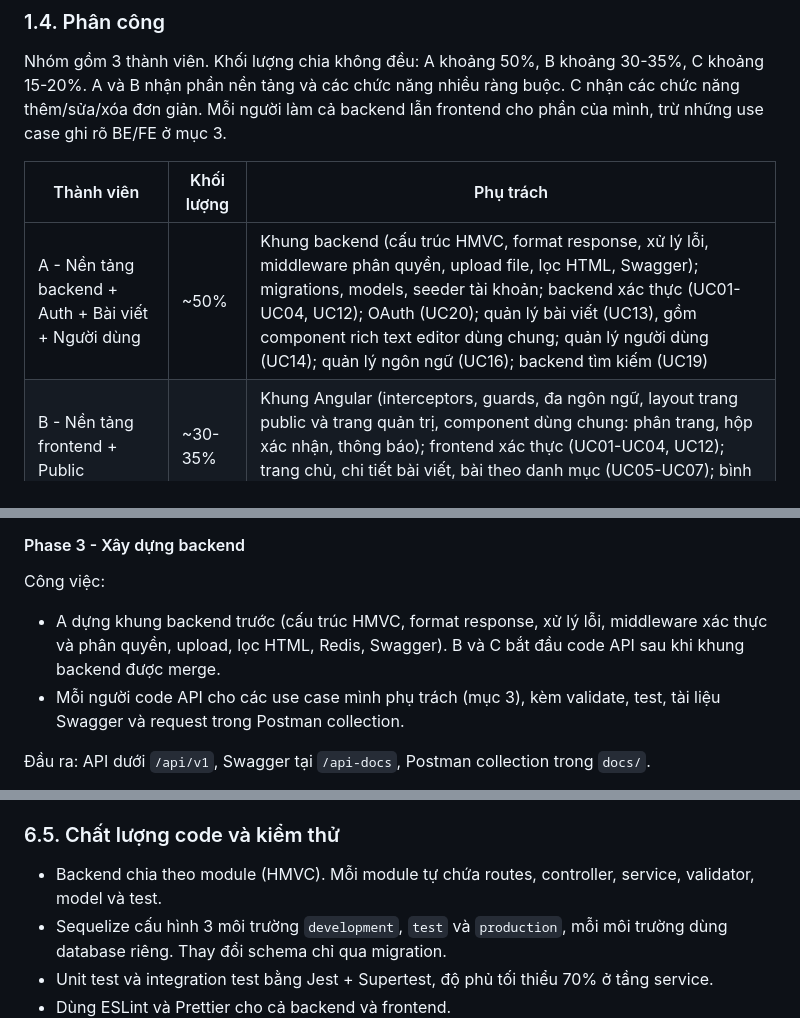
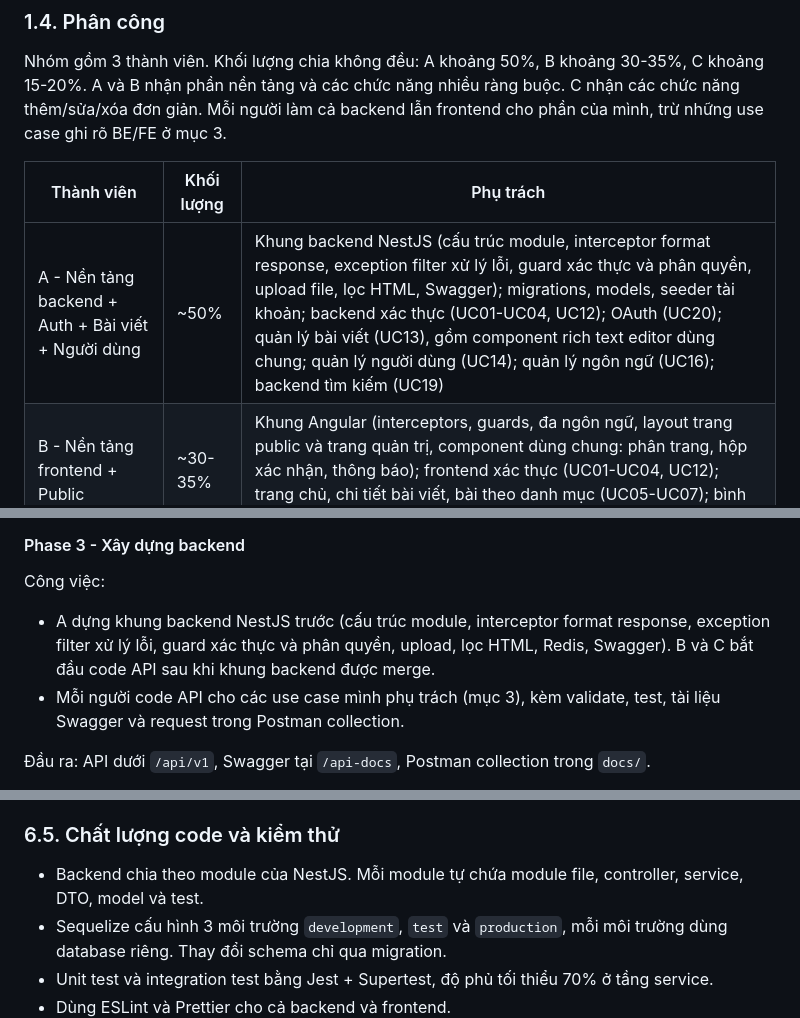
Before and after one commit to tmtuan04/blog-management-system, a Markdown page: docs/requirements.md, 3 parts joined by grey strips. GitHub-like rendering.

```diff
--- a/docs/requirements.md
+++ b/docs/requirements.md
@@ -51,7 +51,7 @@ Nhóm gồm 3 thành viên. Khối lượng chia không đều: A khoảng 50%,
 
 | Thành viên | Khối lượng | Phụ trách |
 | --- | --- | --- |
-| A - Nền tảng backend + Auth + Bài viết + Người dùng | ~50% | Khung backend (cấu trúc HMVC, format response, xử lý lỗi, middleware phân quyền, upload file, lọc HTML, Swagger); migrations, models, seeder tài khoản; backend xác thực (UC01-UC04, UC12); OAuth (UC20); quản lý bài viết (UC13), gồm component rich text editor dùng chung; quản lý người dùng (UC14); quản lý ngôn ngữ (UC16); backend tìm kiếm (UC19) |
+| A - Nền tảng backend + Auth + Bài viết + Người dùng | ~50% | Khung backend NestJS (cấu trúc module, interceptor format response, exception filter xử lý lỗi, guard xác thực và phân quyền, upload file, lọc HTML, Swagger); migrations, models, seeder tài khoản; backend xác thực (UC01-UC04, UC12); OAuth (UC20); quản lý bài viết (UC13), gồm component rich text editor dùng chung; quản lý người dùng (UC14); quản lý ngôn ngữ (UC16); backend tìm kiếm (UC19) |
 | B - Nền tảng frontend + Public | ~30-35% | Khung Angular (interceptors, guards, đa ngôn ngữ, layout trang public và trang quản trị, component dùng chung: phân trang, hộp xác nhận, thông báo); frontend xác thực (UC01-UC04, UC12); trang chủ, chi tiết bài viết, bài theo danh mục (UC05-UC07); bình luận (UC08); đổi ngôn ngữ (UC09); frontend tìm kiếm (UC19) |
 | C - Quản trị nội dung đơn giản | ~15-20% | Quản lý danh mục (UC15); quản lý bản dịch giao diện (UC17); quản lý trang tĩnh (UC18) và trang xem trang tĩnh (UC11); nút đổi giao diện sáng/tối (UC10); seeder dữ liệu mẫu (danh mục, bài viết, bản dịch, trang tĩnh) |
 
@@ -115,7 +115,7 @@ Dựng giao diện bằng HTML, Bootstrap 5 và SCSS, dùng dữ liệu giả, c
 
 Công việc:
 
-- A dựng khung backend trước (cấu trúc HMVC, format response, xử lý lỗi, middleware xác thực và phân quyền, upload, lọc HTML, Redis, Swagger). B và C bắt đầu code API sau khi khung backend được merge.
+- A dựng khung backend NestJS trước (cấu trúc module, interceptor format response, exception filter xử lý lỗi, guard xác thực và phân quyền, upload, lọc HTML, Redis, Swagger). B và C bắt đầu code API sau khi khung backend được merge.
 - Mỗi người code API cho các use case mình phụ trách (mục 3), kèm validate, test, tài liệu Swagger và request trong Postman collection.
 
 Đầu ra: API dưới `/api/v1`, Swagger tại `/api-docs`, Postman collection trong `docs/`.
@@ -530,7 +530,7 @@ Super Admin cũng có quyền viết bài, vì Super Admin kế thừa mọi quy
 
 ### 6.5. Chất lượng code và kiểm thử
 
-- Backend chia theo module (HMVC). Mỗi module tự chứa routes, controller, service, validator, model và test.
+- Backend chia theo module của NestJS. Mỗi module tự chứa module file, controller, service, DTO, model và test.
 - Sequelize cấu hình 3 môi trường `development`, `test` và `production`, mỗi môi trường dùng database riêng. Thay đổi schema chỉ qua migration.
 - Unit test và integration test bằng Jest + Supertest, độ phủ tối thiểu 70% ở tầng service.
 - Dùng ESLint và Prettier cho cả backend và frontend.
```
Also changed, not shown: other parts of docs/requirements.md (+5 -5 lines).
